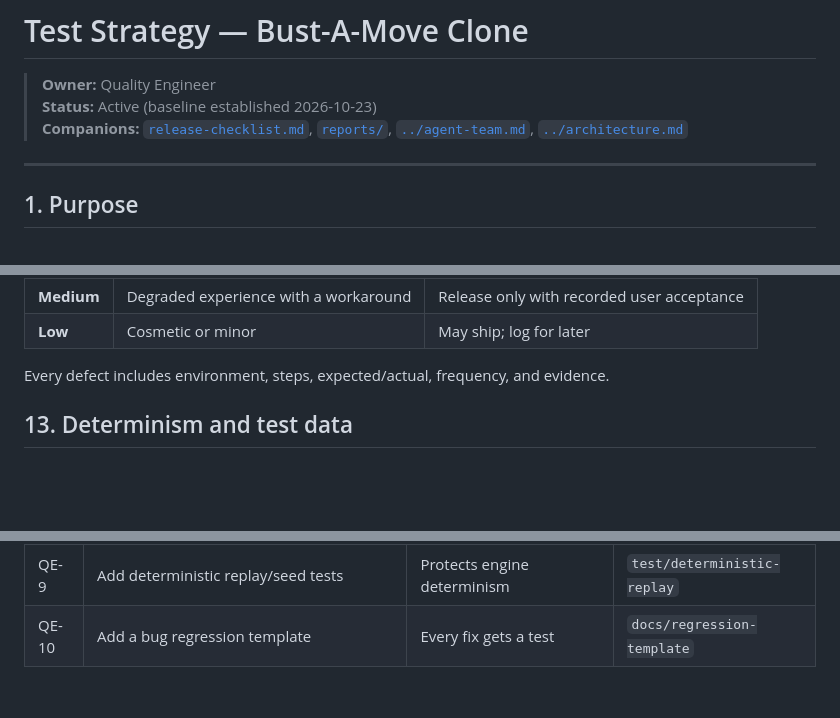
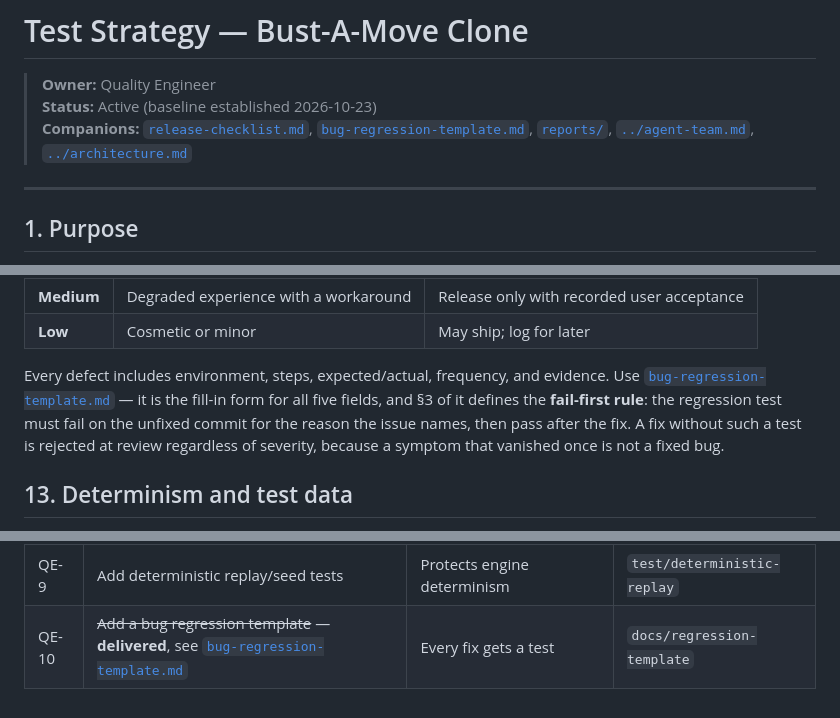
Before and after one commit to y0n1/bust_a_move_clone, a Markdown page: docs/quality/test-strategy.md, 3 parts joined by grey strips. GitHub-like rendering; blank space fills up the shorter version.

```diff
--- a/docs/quality/test-strategy.md
+++ b/docs/quality/test-strategy.md
@@ -2,7 +2,7 @@
 
 > **Owner:** Quality Engineer
 > **Status:** Active (baseline established 2026-10-23)
-> **Companions:** [`release-checklist.md`](release-checklist.md), [`reports/`](reports/), [`../agent-team.md`](../agent-team.md), [`../architecture.md`](../architecture.md)
+> **Companions:** [`release-checklist.md`](release-checklist.md), [`bug-regression-template.md`](bug-regression-template.md), [`reports/`](reports/), [`../agent-team.md`](../agent-team.md), [`../architecture.md`](../architecture.md)
 
 ---
 
@@ -210,7 +210,11 @@ scheduled as P2.
 | **Low** | Cosmetic or minor | May ship; log for later |
 
 Every defect includes environment, steps, expected/actual, frequency, and
-evidence.
+evidence. Use [`bug-regression-template.md`](bug-regression-template.md) — it is the
+fill-in form for all five fields, and §3 of it defines the **fail-first rule**: the
+regression test must fail on the unfixed commit for the reason the issue names, then
+pass after the fix. A fix without such a test is rejected at review regardless of
+severity, because a symptom that vanished once is not a fixed bug.
 
 ## 13. Determinism and test data
 
@@ -286,4 +290,4 @@ Proposals for user triage — not Ready tasks.
 | QE-7 | Add a long-session memory check | Leaks surface after minutes, not seconds | `test/memory-soak` |
 | QE-8 | Add service-worker update tests | Stale builds are a production risk | `test/sw-update` |
 | QE-9 | Add deterministic replay/seed tests | Protects engine determinism | `test/deterministic-replay` |
-| QE-10 | Add a bug regression template | Every fix gets a test | `docs/regression-template` |
+| QE-10 | ~~Add a bug regression template~~ — **delivered**, see [`bug-regression-template.md`](bug-regression-template.md) | Every fix gets a test | `docs/regression-template` |
```
Also changed, not shown: docs/quality/bug-regression-template.md (+34 -10 lines), 1 other file.
